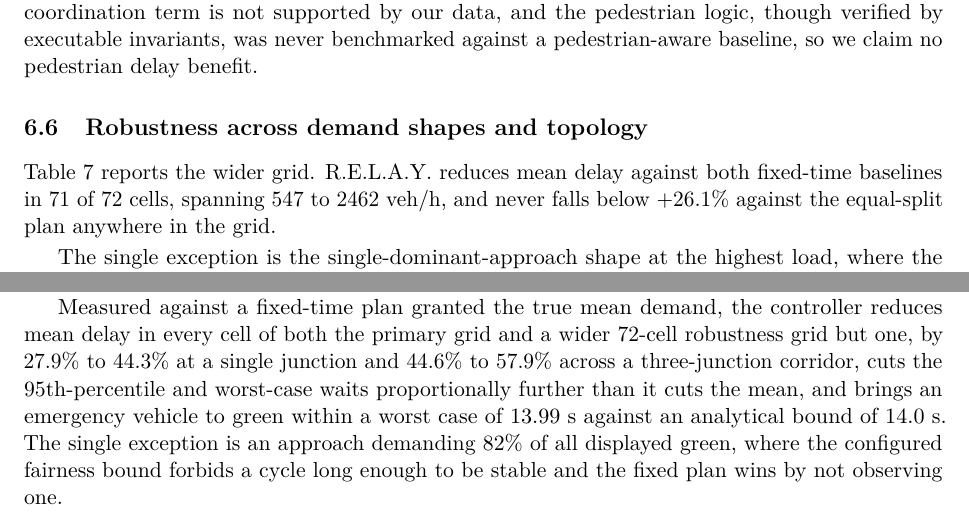
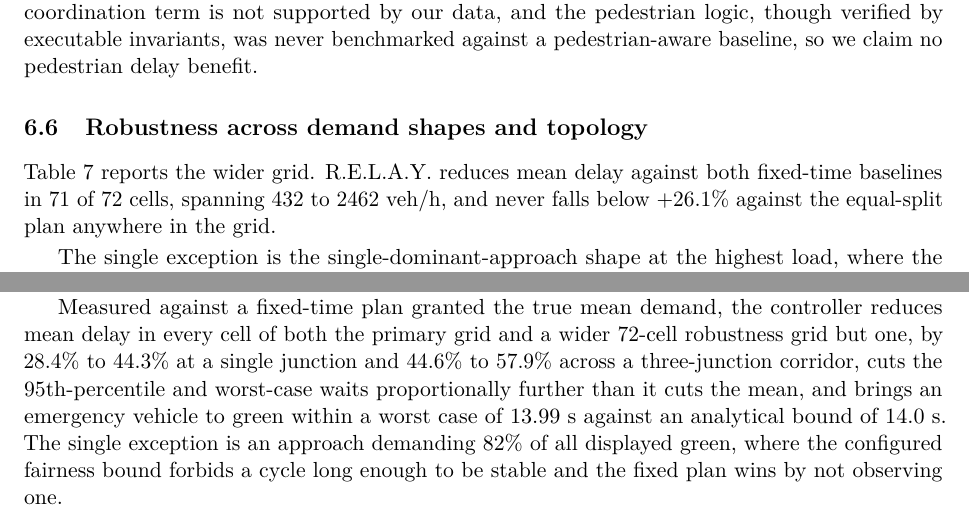
Before and after one commit to kafle1/relay, a LaTeX paper (paper/main.tex): two parts of pages 18 and 20 of 25, joined at a grey line, cut so that both start at the same text. Compiled offline with pdfLaTeX.

Commit message:
fix two numbers the raw results do not support
vs-Webster minimum is 28.4% (balanced @1538), not 27.9% - that figure is the
equal-split column's minimum and got copied one sentence across. Abstract,
results and conclusion.

exp6 grid starts at 432 vph on the T-junction cells, not 547.

```diff
--- a/paper/main.tex
+++ b/paper/main.tex
@@ -1058,7 +1058,7 @@
 \end{table}
 
 Table~\ref{tab:exp6} reports the wider grid. \relay{} reduces mean delay against both fixed-time
-baselines in 71 of 72 cells, spanning 547 to 2462~veh/h, and never falls below $+26.1\%$ against the
+baselines in 71 of 72 cells, spanning 432 to 2462~veh/h, and never falls below $+26.1\%$ against the
 equal-split plan anywhere in the grid.
 
 The single exception is the single-dominant-approach shape at the highest load, where the dominant
@@ -1150,7 +1150,7 @@
 per-site constant, which matters for a deployment context where those are exactly what is unavailable.
 
 Measured against a fixed-time plan granted the true mean demand, the controller reduces mean delay in
-every cell of both the primary grid and a wider 72-cell robustness grid but one, by 27.9\% to 44.3\% at a
+every cell of both the primary grid and a wider 72-cell robustness grid but one, by 28.4\% to 44.3\% at a
 single junction and 44.6\% to 57.9\% across a three-junction corridor, cuts the 95th-percentile and
 worst-case waits proportionally further than it cuts the mean, and brings an emergency vehicle to green
 within a worst case of 13.99~s against an analytical bound of 14.0~s. The single exception is an
```
Also changed, not shown: paper/main.tex (4 more changed lines).
